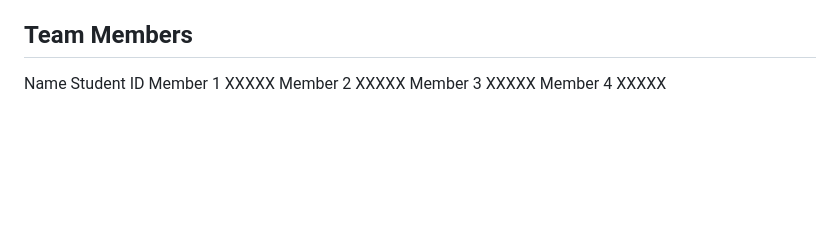
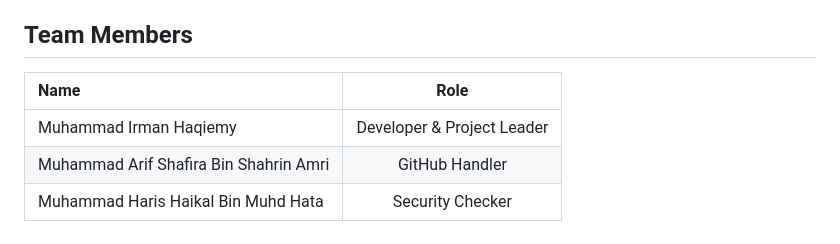
Before and after one commit to arifshafira/secure-booking-system, a Markdown page: README.md, the part around the change. Rendered like a GitHub page; blank space fills up the shorter version.

```diff
--- a/README.md
+++ b/README.md
@@ -211,8 +211,8 @@ Secure-Hotel-Booking-System
 
 ## Team Members
 
-Name	Student ID
-Member 1	XXXXX
-Member 2	XXXXX
-Member 3	XXXXX
-Member 4	XXXXX
+| **Name**	| **Role** |
+| :--- | :---: |
+| Muhammad Irman Haqiemy	| Developer & Project Leader|
+| Muhammad Arif Shafira Bin Shahrin Amri | GitHub Handler |
+| Muhammad Haris Haikal Bin Muhd Hata	| Security Checker |
```
